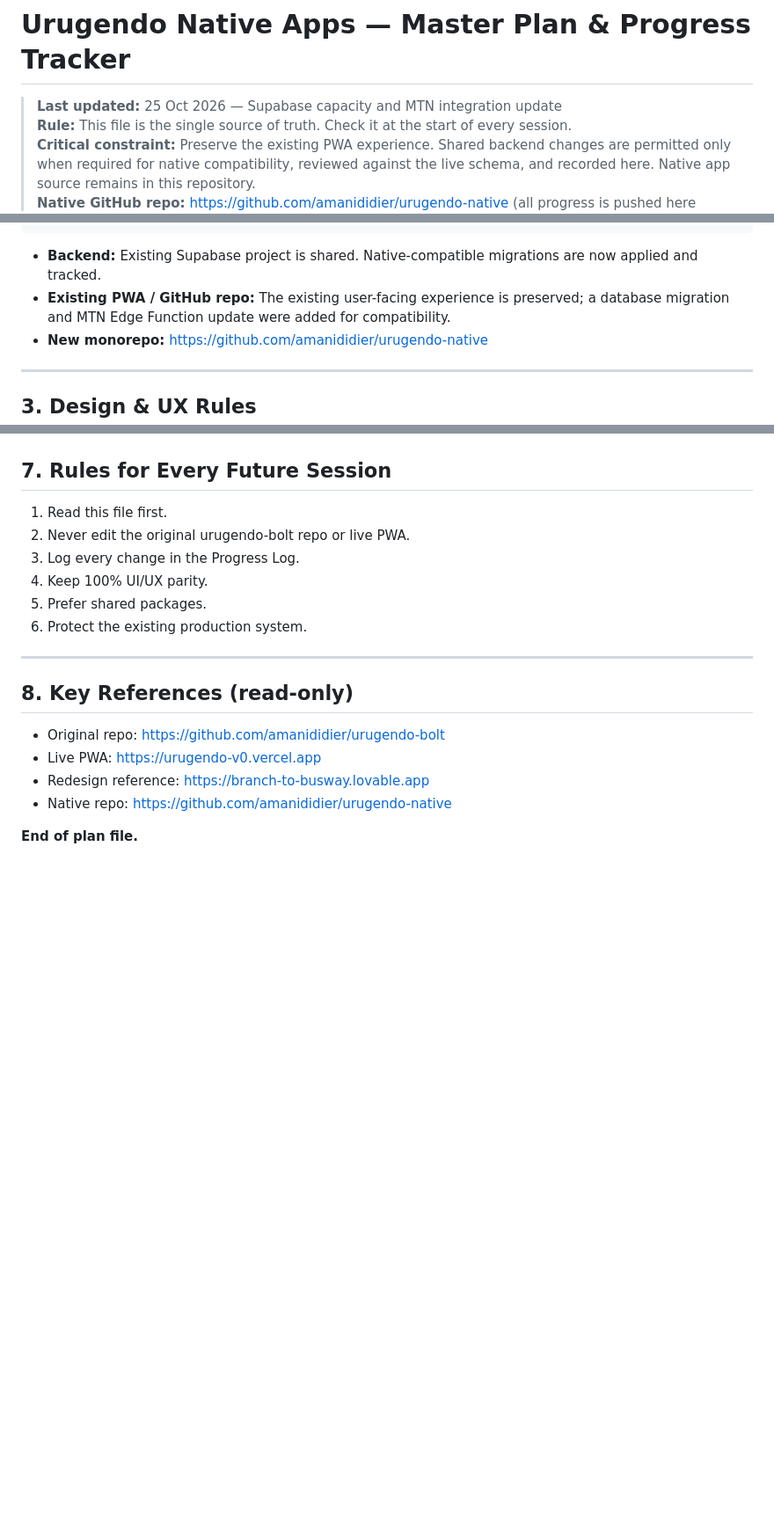
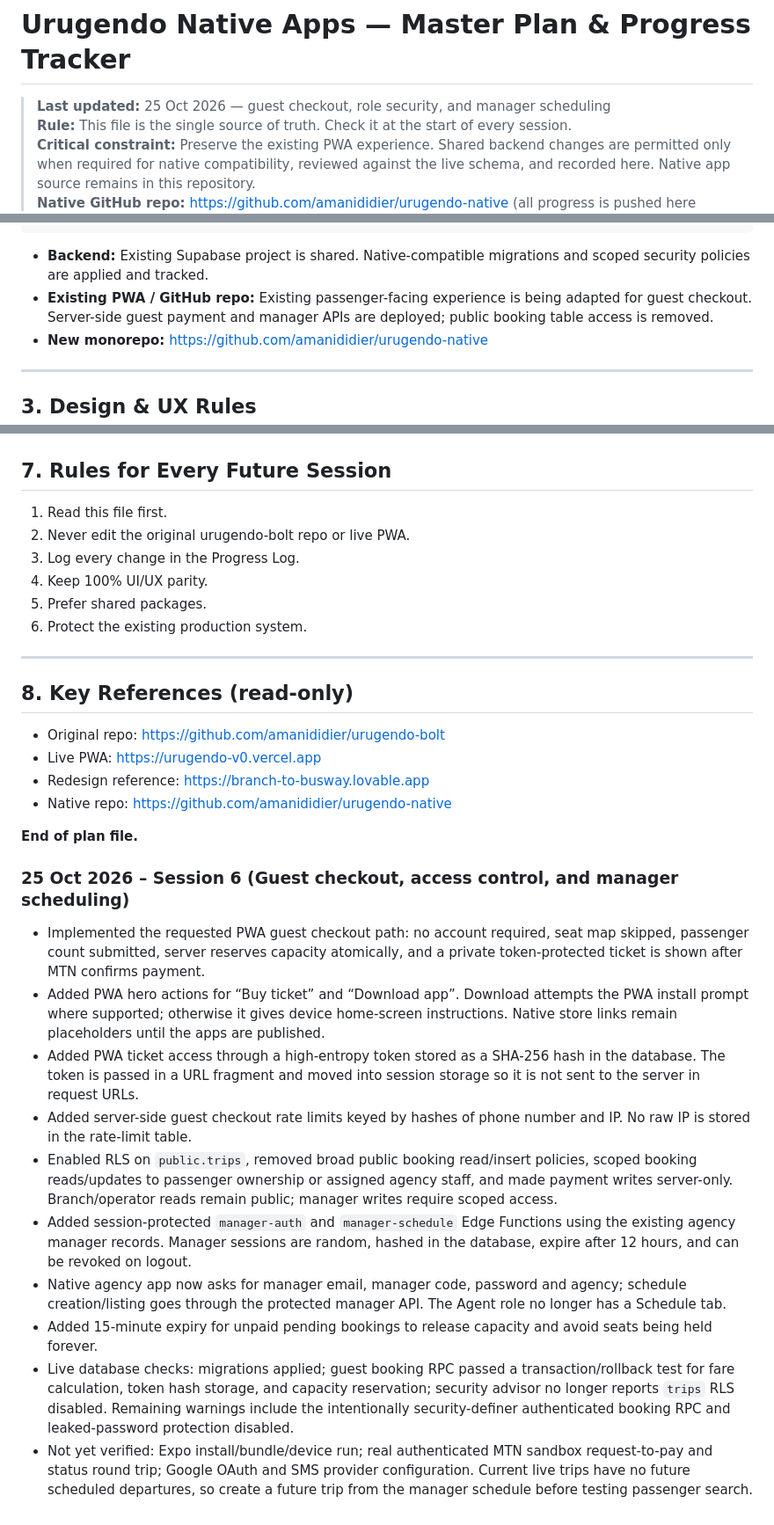
Before and after one commit to amanididier/urugendo-native, a Markdown page: docs/URUGENDO_NATIVE_PLAN.md, 3 parts joined by grey strips. Shown at 88% size. Drawn GitHub-style; blank space fills up the shorter version.

Commit message:
Record guest checkout, RLS hardening, and manager schedule implementation

````diff
--- a/docs/URUGENDO_NATIVE_PLAN.md
+++ b/docs/URUGENDO_NATIVE_PLAN.md
@@ -1,6 +1,6 @@
 # Urugendo Native Apps — Master Plan & Progress Tracker
 
-> **Last updated:** 25 Oct 2026 — Supabase capacity and MTN integration update
+> **Last updated:** 25 Oct 2026 — guest checkout, role security, and manager scheduling
 > **Rule:** This file is the single source of truth. Check it at the start of every session.
 > **Critical constraint:** Preserve the existing PWA experience. Shared backend changes are permitted only when required for native compatibility, reviewed against the live schema, and recorded here. Native app source remains in this repository.
 > **Native GitHub repo:** https://github.com/amanididier/urugendo-native (all progress is pushed here automatically)
@@ -38,8 +38,8 @@ urugendo-native/
 └── README.md
 ```
 
-- **Backend:** Existing Supabase project is shared. Native-compatible migrations are now applied and tracked.
-- **Existing PWA / GitHub repo:** The existing user-facing experience is preserved; a database migration and MTN Edge Function update were added for compatibility.
+- **Backend:** Existing Supabase project is shared. Native-compatible migrations and scoped security policies are applied and tracked.
+- **Existing PWA / GitHub repo:** Existing passenger-facing experience is being adapted for guest checkout. Server-side guest payment and manager APIs are deployed; public booking table access is removed.
 - **New monorepo:** https://github.com/amanididier/urugendo-native
 
 ---
@@ -146,3 +146,16 @@ urugendo-native/
 - Native repo: https://github.com/amanididier/urugendo-native
 
 **End of plan file.**
+
+
+### 25 Oct 2026 – Session 6 (Guest checkout, access control, and manager scheduling)
+- Implemented the requested PWA guest checkout path: no account required, seat map skipped, passenger count submitted, server reserves capacity atomically, and a private token-protected ticket is shown after MTN confirms payment.
+- Added PWA hero actions for “Buy ticket” and “Download app”. Download attempts the PWA install prompt where supported; otherwise it gives device home-screen instructions. Native store links remain placeholders until the apps are published.
+- Added PWA ticket access through a high-entropy token stored as a SHA-256 hash in the database. The token is passed in a URL fragment and moved into session storage so it is not sent to the server in request URLs.
+- Added server-side guest checkout rate limits keyed by hashes of phone number and IP. No raw IP is stored in the rate-limit table.
+- Enabled RLS on `public.trips`, removed broad public booking read/insert policies, scoped booking reads/updates to passenger ownership or assigned agency staff, and made payment writes server-only. Branch/operator reads remain public; manager writes require scoped access.
+- Added session-protected `manager-auth` and `manager-schedule` Edge Functions using the existing agency manager records. Manager sessions are random, hashed in the database, expire after 12 hours, and can be revoked on logout.
+- Native agency app now asks for manager email, manager code, password and agency; schedule creation/listing goes through the protected manager API. The Agent role no longer has a Schedule tab.
+- Added 15-minute expiry for unpaid pending bookings to release capacity and avoid seats being held forever.
+- Live database checks: migrations applied; guest booking RPC passed a transaction/rollback test for fare calculation, token hash storage, and capacity reservation; security advisor no longer reports `trips` RLS disabled. Remaining warnings include the intentionally security-definer authenticated booking RPC and leaked-password protection disabled.
+- Not yet verified: Expo install/bundle/device run; real authenticated MTN sandbox request-to-pay and status round trip; Google OAuth and SMS provider configuration. Current live trips have no future scheduled departures, so create a future trip from the manager schedule before testing passenger search.
````
